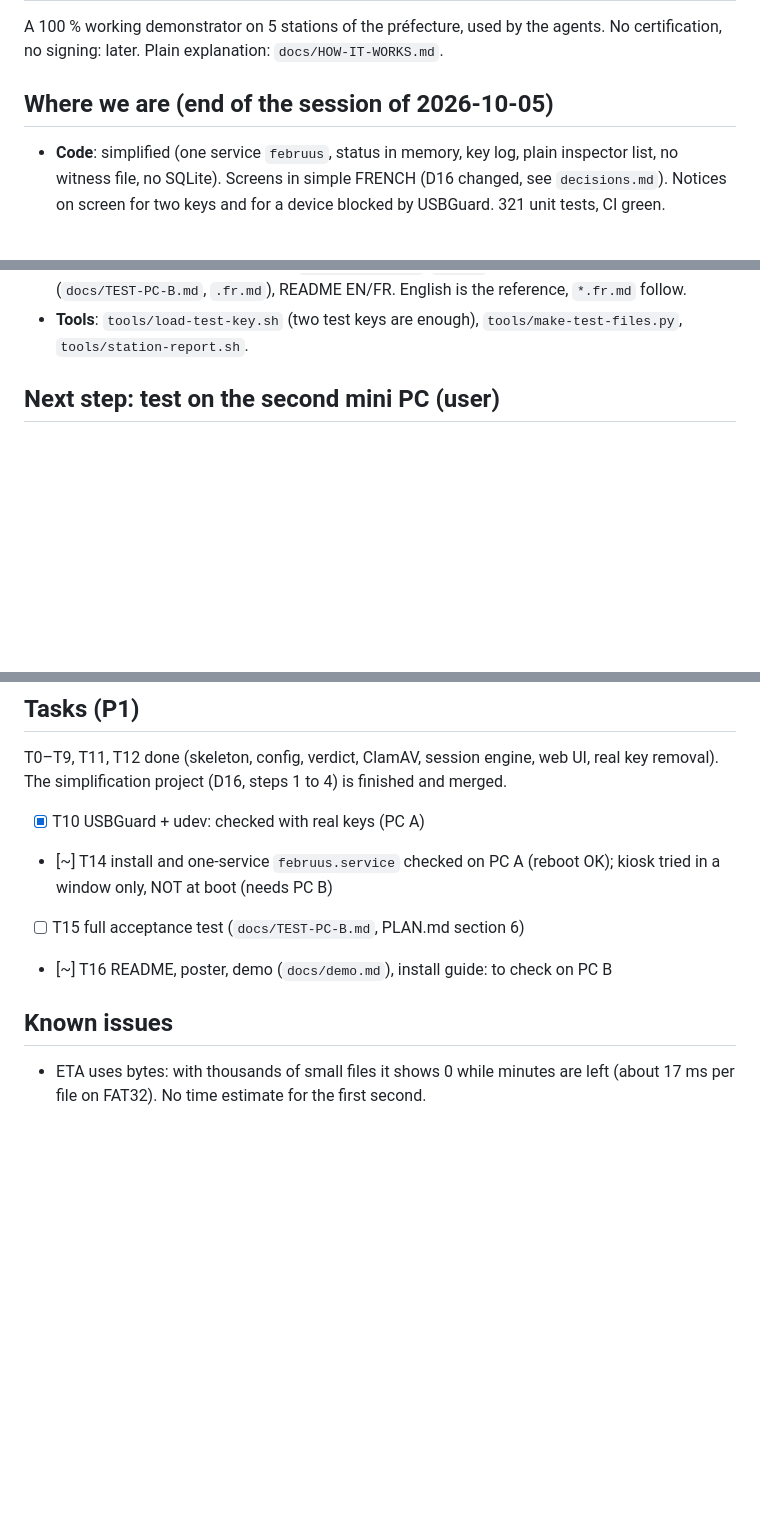
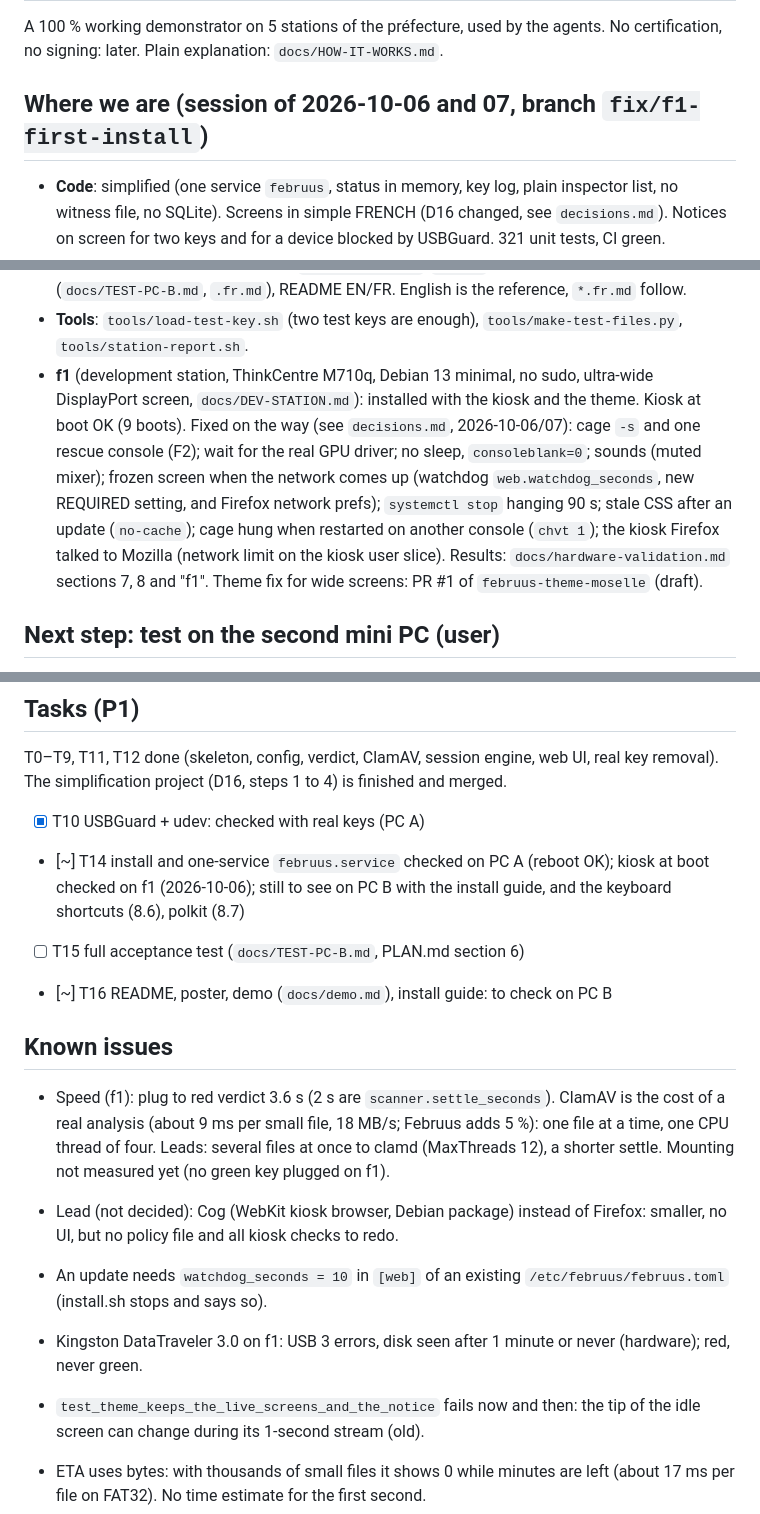
Before and after one commit to fbmguerin/februus, a Markdown page: docs/STATUS.md, 3 parts joined by grey strips. Rendered like a GitHub page; blank space fills up the shorter version.

```diff
--- a/docs/STATUS.md
+++ b/docs/STATUS.md
@@ -9,7 +9,7 @@ A 100 % working demonstrator on 5 stations of the préfecture, used by the
 agents. No certification, no signing: later. Plain explanation:
 `docs/HOW-IT-WORKS.md`.
 
-## Where we are (end of the session of 2026-10-05)
+## Where we are (session of 2026-10-06 and 07, branch `fix/f1-first-install`)
 
 - **Code**: simplified (one service `februus`, status in memory, key log,
   plain inspector list, no witness file, no SQLite). Screens in simple FRENCH
@@ -32,6 +32,18 @@ agents. No certification, no signing: later. Plain explanation:
   is the reference, `*.fr.md` follow.
 - **Tools**: `tools/load-test-key.sh` (two test keys are enough),
   `tools/make-test-files.py`, `tools/station-report.sh`.
+- **f1** (development station, ThinkCentre M710q, Debian 13 minimal, no sudo,
+  ultra-wide DisplayPort screen, `docs/DEV-STATION.md`): installed with the
+  kiosk and the theme. Kiosk at boot OK (9 boots). Fixed on the way (see
+  `decisions.md`, 2026-10-06/07): cage `-s` and one rescue console (F2);
+  wait for the real GPU driver; no sleep, `consoleblank=0`; sounds (muted
+  mixer); frozen screen when the network comes up (watchdog
+  `web.watchdog_seconds`, new REQUIRED setting, and Firefox network prefs);
+  `systemctl stop` hanging 90 s; stale CSS after an update (`no-cache`);
+  cage hung when restarted on another console (`chvt 1`); the kiosk Firefox
+  talked to Mozilla (network limit on the kiosk user slice). Results:
+  `docs/hardware-validation.md` sections 7, 8 and "f1". Theme fix for wide
+  screens: PR #1 of `februus-theme-moselle` (draft).
 
 ## Next step: test on the second mini PC (user)
 
@@ -80,11 +92,26 @@ real key removal). The simplification project (D16, steps 1 to 4) is finished
 and merged.
 - [x] T10 USBGuard + udev: checked with real keys (PC A)
 - [~] T14 install and one-service `februus.service` checked on PC A (reboot
-  OK); kiosk tried in a window only, NOT at boot (needs PC B)
+  OK); kiosk at boot checked on f1 (2026-10-06); still to see on PC B with
+  the install guide, and the keyboard shortcuts (8.6), polkit (8.7)
 - [ ] T15 full acceptance test (`docs/TEST-PC-B.md`, PLAN.md section 6)
 - [~] T16 README, poster, demo (`docs/demo.md`), install guide: to check on PC B
 
 ## Known issues
+
+- Speed (f1): plug to red verdict 3.6 s (2 s are `scanner.settle_seconds`).
+  ClamAV is the cost of a real analysis (about 9 ms per small file, 18 MB/s;
+  Februus adds 5 %): one file at a time, one CPU thread of four. Leads:
+  several files at once to clamd (MaxThreads 12), a shorter settle. Mounting
+  not measured yet (no green key plugged on f1).
+- Lead (not decided): Cog (WebKit kiosk browser, Debian package) instead of
+  Firefox: smaller, no UI, but no policy file and all kiosk checks to redo.
+- An update needs `watchdog_seconds = 10` in `[web]` of an existing
+  `/etc/februus/februus.toml` (install.sh stops and says so).
+- Kingston DataTraveler 3.0 on f1: USB 3 errors, disk seen after 1 minute
+  or never (hardware); red, never green.
+- `test_theme_keeps_the_live_screens_and_the_notice` fails now and then: the
+  tip of the idle screen can change during its 1-second stream (old).
 
 - ETA uses bytes: with thousands of small files it shows 0 while minutes are
   left (about 17 ms per file on FAT32). No time estimate for the first second.
```
Also changed, not shown: docs/hardware-validation.md (+38 -11 lines).
